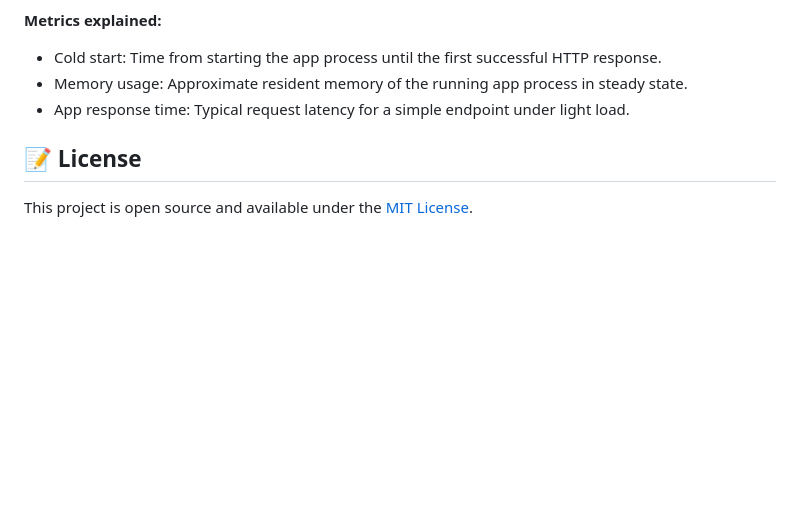
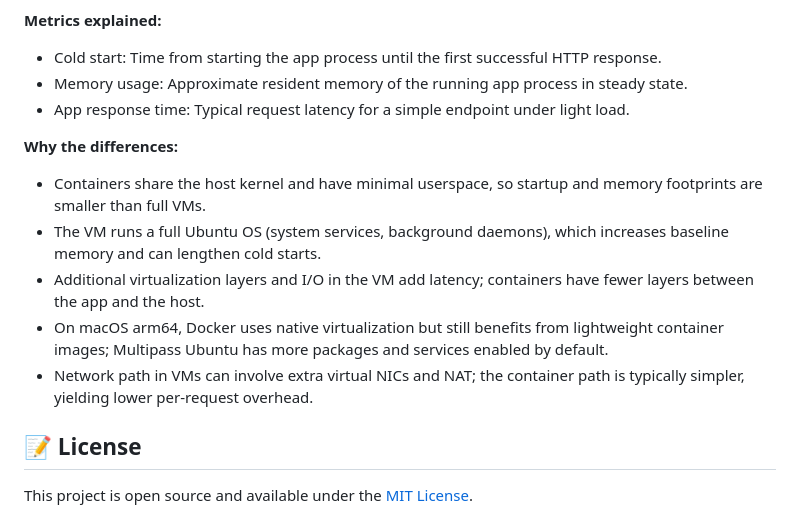
Before and after one commit to darshlukkad/flask-task-manager, a Markdown page: README.md, the part around the change. Rendered like a GitHub page; blank space fills up the shorter version.

Commit message:
docs(perf): explain container vs VM differences (cold start, memory, latency)

```diff
--- a/README.md
+++ b/README.md
@@ -469,6 +469,14 @@ curl -X POST http://localhost:5000/api/tasks \
 - Memory usage: Approximate resident memory of the running app process in steady state.
 - App response time: Typical request latency for a simple endpoint under light load.
 
+**Why the differences:**
+
+- Containers share the host kernel and have minimal userspace, so startup and memory footprints are smaller than full VMs.
+- The VM runs a full Ubuntu OS (system services, background daemons), which increases baseline memory and can lengthen cold starts.
+- Additional virtualization layers and I/O in the VM add latency; containers have fewer layers between the app and the host.
+- On macOS arm64, Docker uses native virtualization but still benefits from lightweight container images; Multipass Ubuntu has more packages and services enabled by default.
+- Network path in VMs can involve extra virtual NICs and NAT; the container path is typically simpler, yielding lower per-request overhead.
+
 ## 📝 License
 
 This project is open source and available under the [MIT License](LICENSE).
```
